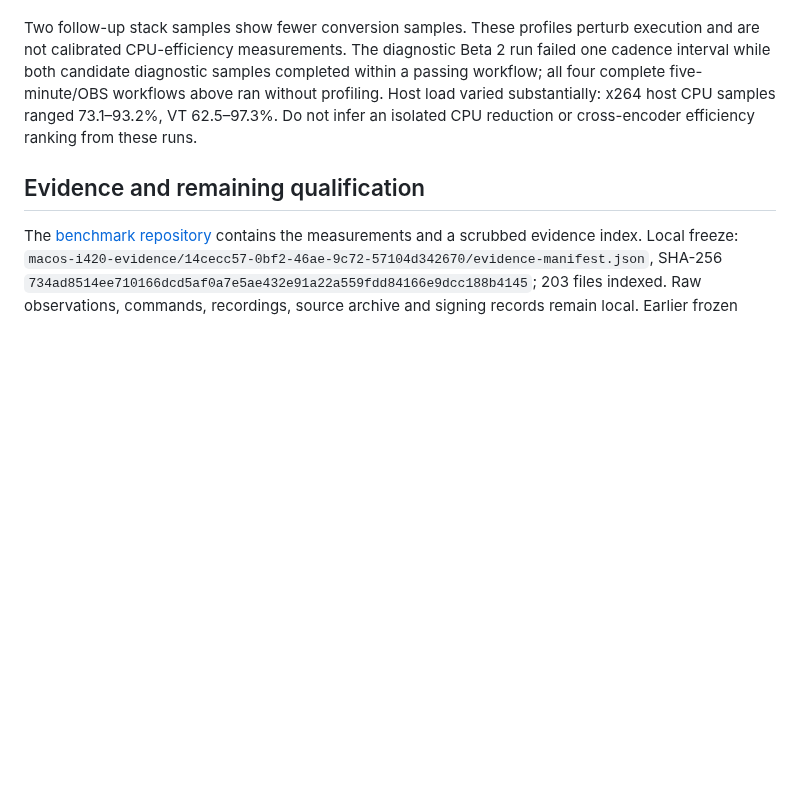
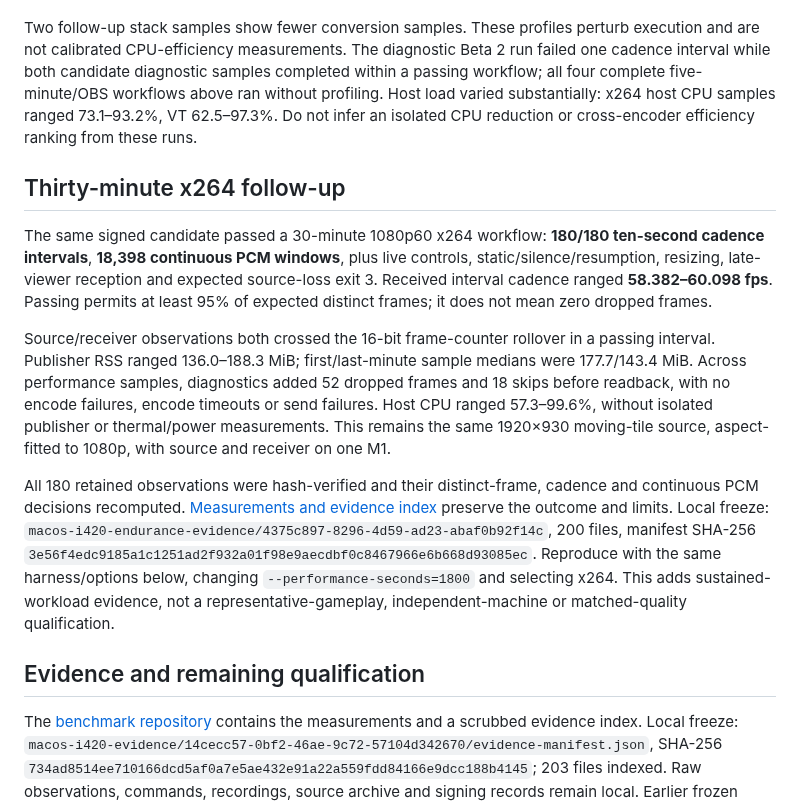
Before and after one commit to steveseguin/game-capture, a Markdown page: docs/macos-i420-candidate-2026-10-17.md, the part around the change. Rendered like a GitHub page; blank space fills up the shorter version.

Commit message:
Record thirty-minute Mac candidate endurance qualification

```diff
--- a/docs/macos-i420-candidate-2026-10-17.md
+++ b/docs/macos-i420-candidate-2026-10-17.md
@@ -27,6 +27,14 @@ Both encoders also passed paired-alpha publication through the native OBS 32.2.2
 
 Two follow-up stack samples show fewer conversion samples. These profiles perturb execution and are not calibrated CPU-efficiency measurements. The diagnostic Beta 2 run failed one cadence interval while both candidate diagnostic samples completed within a passing workflow; all four complete five-minute/OBS workflows above ran without profiling. Host load varied substantially: x264 host CPU samples ranged 73.1–93.2%, VT 62.5–97.3%. Do not infer an isolated CPU reduction or cross-encoder efficiency ranking from these runs.
 
+## Thirty-minute x264 follow-up
+
+The same signed candidate passed a 30-minute 1080p60 x264 workflow: **180/180 ten-second cadence intervals**, **18,398 continuous PCM windows**, plus live controls, static/silence/resumption, resizing, late-viewer reception and expected source-loss exit 3. Received interval cadence ranged **58.382–60.098 fps**. Passing permits at least 95% of expected distinct frames; it does not mean zero dropped frames.
+
+Source/receiver observations both crossed the 16-bit frame-counter rollover in a passing interval. Publisher RSS ranged 136.0–188.3 MiB; first/last-minute sample medians were 177.7/143.4 MiB. Across performance samples, diagnostics added 52 dropped frames and 18 skips before readback, with no encode failures, encode timeouts or send failures. Host CPU ranged 57.3–99.6%, without isolated publisher or thermal/power measurements. This remains the same 1920×930 moving-tile source, aspect-fitted to 1080p, with source and receiver on one M1.
+
+All 180 retained observations were hash-verified and their distinct-frame, cadence and continuous PCM decisions recomputed. [Measurements and evidence index](https://github.com/steveseguin/video-encoder-testing/tree/main/knowledge/2026-10-17-apple-m1-endurance) preserve the outcome and limits. Local freeze: `macos-i420-endurance-evidence/4375c897-8296-4d59-ad23-abaf0b92f14c`, 200 files, manifest SHA-256 `3e56f4edc9185a1c1251ad2f932a01f98e9aecdbf0c8467966e6b668d93085ec`. Reproduce with the same harness/options below, changing `--performance-seconds=1800` and selecting x264. This adds sustained-workload evidence, not a representative-gameplay, independent-machine or matched-quality qualification.
+
 ## Evidence and remaining qualification
 
 The [benchmark repository](https://github.com/steveseguin/video-encoder-testing/tree/main/knowledge/2026-10-17-apple-m1-i420) contains the measurements and a scrubbed evidence index. Local freeze: `macos-i420-evidence/14cecc57-0bf2-46ae-9c72-57104d342670/evidence-manifest.json`, SHA-256 `734ad8514ee710166dcd5af0a7e5ae432e91a22a559fdd84166e9dcc188b4145`; 203 files indexed. Raw observations, commands, recordings, source archive and signing records remain local. Earlier frozen evidence is unchanged.
```
